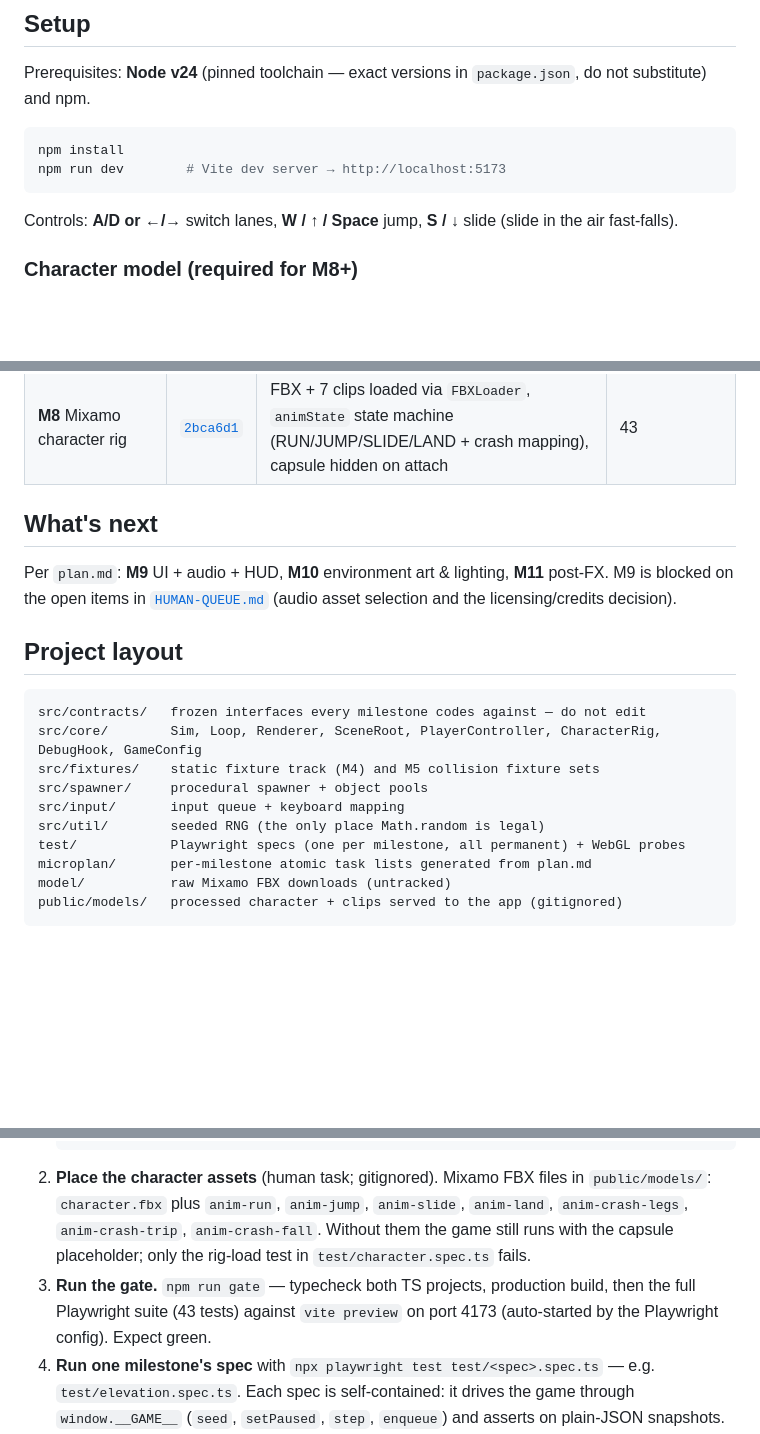
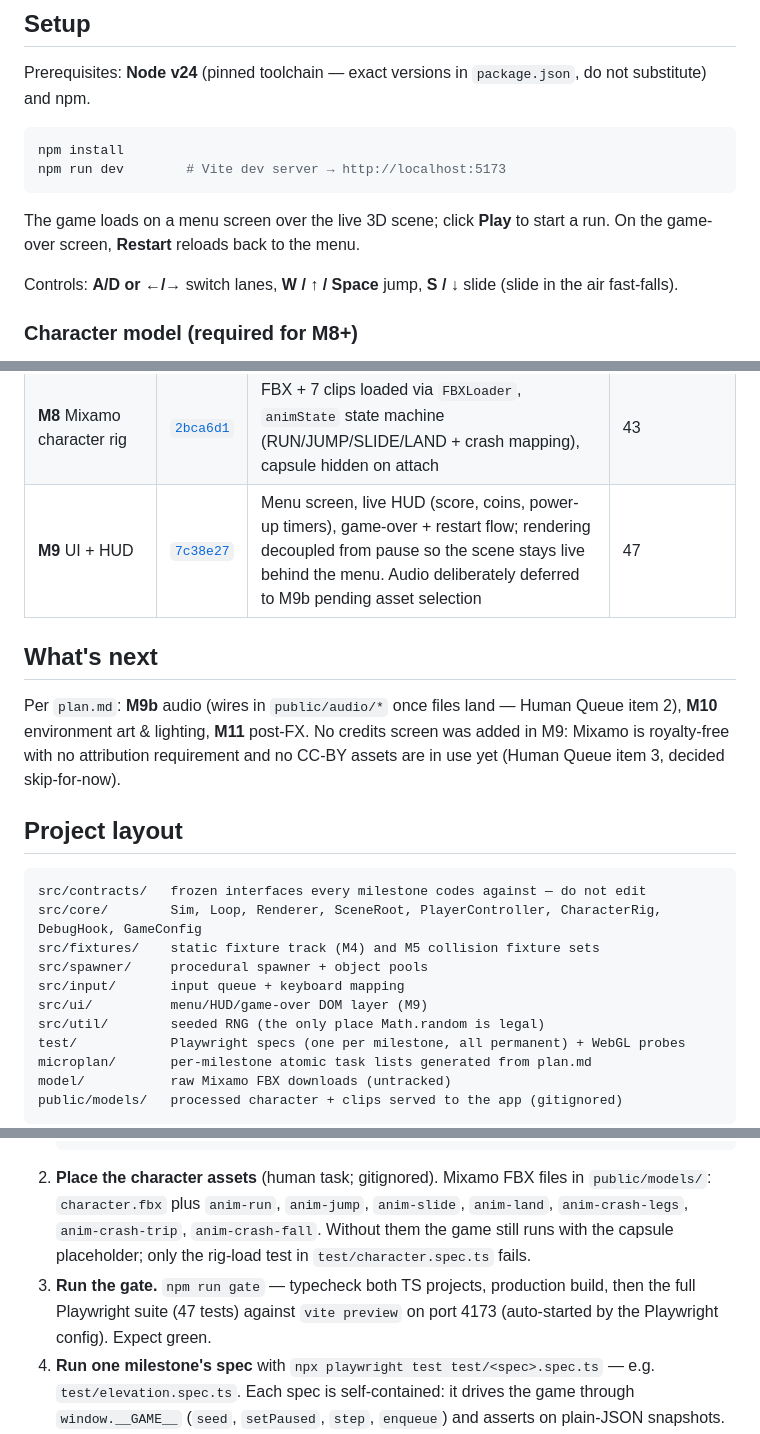
Before and after one commit to So-bonkers/Games-test-qwen, a Markdown page: subway surfers/README.md, 3 parts joined by grey strips. Drawn GitHub-style; blank space fills up the shorter version.

Commit message:
docs: README timeline through M9 (47 tests), menu flow, M9b audio deferral

````diff
--- a/subway surfers/README.md
+++ b/subway surfers/README.md
@@ -12,6 +12,8 @@ Prerequisites: **Node v24** (pinned toolchain — exact versions in `package.jso
 npm install
 npm run dev        # Vite dev server → http://localhost:5173
 ```
+
+The game loads on a menu screen over the live 3D scene; click **Play** to start a run. On the game-over screen, **Restart** reloads back to the menu.
 
 Controls: **A/D or ←/→** switch lanes, **W / ↑ / Space** jump, **S / ↓** slide (slide in the air fast-falls).
 
@@ -55,10 +57,11 @@ The initial commit (`1fc1d10`, 2026-09-07) was an earlier attempt that died on a
 | **M6b** Spawn fairness | [`8208df5`](https://github.com/So-bonkers/Games-test-qwen/commit/8208df5) | Lead distance scales with closing speed; 5 seeds × 3000 ticks with a scripted optimal bot ⇒ 0 deaths | 32 |
 | **M7** Coins & power-ups | [`bc926f4`](https://github.com/So-bonkers/Games-test-qwen/commit/bc926f4) | Magnet, sneakers, jetpack, hoverboard — each asserted via snapshot deltas; hoverboard converts one fatal hit into survival | 37 |
 | **M8** Mixamo character rig | [`2bca6d1`](https://github.com/So-bonkers/Games-test-qwen/commit/2bca6d1) | FBX + 7 clips loaded via `FBXLoader`, `animState` state machine (RUN/JUMP/SLIDE/LAND + crash mapping), capsule hidden on attach | 43 |
+| **M9** UI + HUD | [`7c38e27`](https://github.com/So-bonkers/Games-test-qwen/commit/7c38e27) | Menu screen, live HUD (score, coins, power-up timers), game-over + restart flow; rendering decoupled from pause so the scene stays live behind the menu. Audio deliberately deferred to M9b pending asset selection | 47 |
 
 ## What's next
 
-Per `plan.md`: **M9** UI + audio + HUD, **M10** environment art & lighting, **M11** post-FX. M9 is blocked on the open items in [`HUMAN-QUEUE.md`](HUMAN-QUEUE.md) (audio asset selection and the licensing/credits decision).
+Per `plan.md`: **M9b** audio (wires in `public/audio/*` once files land — Human Queue item 2), **M10** environment art & lighting, **M11** post-FX. No credits screen was added in M9: Mixamo is royalty-free with no attribution requirement and no CC-BY assets are in use yet (Human Queue item 3, decided skip-for-now).
 
 ## Project layout
 
@@ -68,6 +71,7 @@ src/core/        Sim, Loop, Renderer, SceneRoot, PlayerController, CharacterRig,
 src/fixtures/    static fixture track (M4) and M5 collision fixture sets
 src/spawner/     procedural spawner + object pools
 src/input/       input queue + keyboard mapping
+src/ui/          menu/HUD/game-over DOM layer (M9)
 src/util/        seeded RNG (the only place Math.random is legal)
 test/            Playwright specs (one per milestone, all permanent) + WebGL probes
 microplan/       per-milestone atomic task lists generated from plan.md
@@ -116,7 +120,7 @@ The v3 rewrite is driven by one post-mortem: the previous attempt (~2,600 LOC) b
    npm ci
    ```
 2. **Place the character assets** (human task; gitignored). Mixamo FBX files in `public/models/`: `character.fbx` plus `anim-run`, `anim-jump`, `anim-slide`, `anim-land`, `anim-crash-legs`, `anim-crash-trip`, `anim-crash-fall`. Without them the game still runs with the capsule placeholder; only the rig-load test in `test/character.spec.ts` fails.
-3. **Run the gate.** `npm run gate` — typecheck both TS projects, production build, then the full Playwright suite (43 tests) against `vite preview` on port 4173 (auto-started by the Playwright config). Expect green.
+3. **Run the gate.** `npm run gate` — typecheck both TS projects, production build, then the full Playwright suite (47 tests) against `vite preview` on port 4173 (auto-started by the Playwright config). Expect green.
 4. **Run one milestone's spec** with `npx playwright test test/<spec>.spec.ts` — e.g. `test/elevation.spec.ts`. Each spec is self-contained: it drives the game through `window.__GAME__` (`seed`, `setPaused`, `step`, `enqueue`) and asserts on plain-JSON snapshots.
 5. **Drive it by hand.** In dev mode, open the console and use the same hook: `__GAME__.seed(1); __GAME__.step(120)` advances exactly one second of simulation. Static fixture tracks are selectable via `?fixture=<name>`; `?fixture=procedural` enables the spawner.
 6. **Re-derive the environment on a new machine.** `test/gl-profile.json` was written for this machine (Mesa/ANGLE on an RX 7900 XTX). Elsewhere, run the M0 probes — `node test/probes/webgl-probe.mjs --headless` and `npm run probe:vite` — and write the working launch args into that file; the Playwright config reads it.
````
